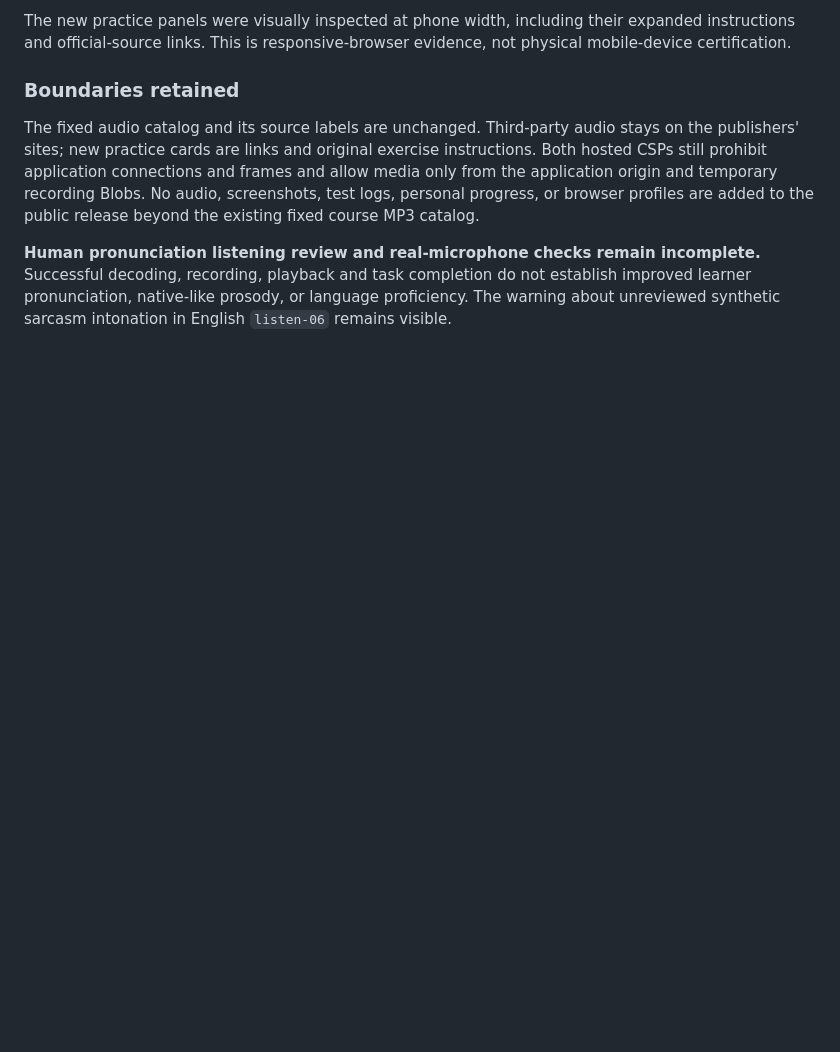
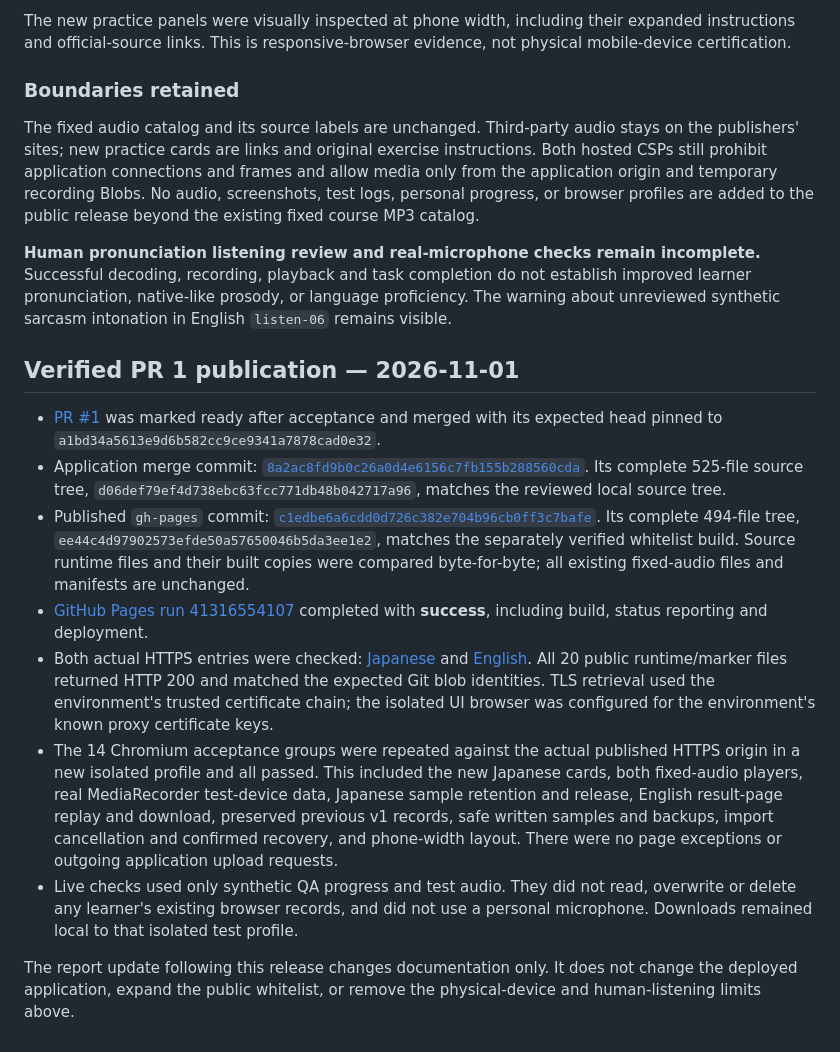
Before and after one commit to Shinnto-usj/nihongo-path, a Markdown page: docs/verification.md, the part around the change. Drawn GitHub-style; blank space fills up the shorter version.

Commit message:
Record verified PR #1 GitHub Pages publication
Pages run 41316554107 succeeded. The 494-file published tree matches the whitelist build, all 20 live runtime/marker files match, and both HTTPS entries passed the isolated end-to-end checks. Retain real-device and human-listening limitations.

```diff
--- a/docs/verification.md
+++ b/docs/verification.md
@@ -143,3 +143,15 @@ The new practice panels were visually inspected at phone width, including their
 The fixed audio catalog and its source labels are unchanged. Third-party audio stays on the publishers' sites; new practice cards are links and original exercise instructions. Both hosted CSPs still prohibit application connections and frames and allow media only from the application origin and temporary recording Blobs. No audio, screenshots, test logs, personal progress, or browser profiles are added to the public release beyond the existing fixed course MP3 catalog.
 
 **Human pronunciation listening review and real-microphone checks remain incomplete.** Successful decoding, recording, playback and task completion do not establish improved learner pronunciation, native-like prosody, or language proficiency. The warning about unreviewed synthetic sarcasm intonation in English `listen-06` remains visible.
+
+## Verified PR 1 publication — 2026-11-01
+
+- [PR #1](https://github.com/Shinnto-usj/nihongo-path/pull/1) was marked ready after acceptance and merged with its expected head pinned to `a1bd34a5613e9d6b582cc9ce9341a7878cad0e32`.
+- Application merge commit: [`8a2ac8fd9b0c26a0d4e6156c7fb155b288560cda`](https://github.com/Shinnto-usj/nihongo-path/commit/8a2ac8fd9b0c26a0d4e6156c7fb155b288560cda). Its complete 525-file source tree, `d06def79ef4d738ebc63fcc771db48b042717a96`, matches the reviewed local source tree.
+- Published `gh-pages` commit: [`c1edbe6a6cdd0d726c382e704b96cb0ff3c7bafe`](https://github.com/Shinnto-usj/nihongo-path/commit/c1edbe6a6cdd0d726c382e704b96cb0ff3c7bafe). Its complete 494-file tree, `ee44c4d97902573efde50a57650046b5da3ee1e2`, matches the separately verified whitelist build. Source runtime files and their built copies were compared byte-for-byte; all existing fixed-audio files and manifests are unchanged.
+- [GitHub Pages run 41316554107](https://github.com/Shinnto-usj/nihongo-path/actions/runs/41316554107) completed with **success**, including build, status reporting and deployment.
+- Both actual HTTPS entries were checked: [Japanese](https://shinnto-usj.github.io/nihongo-path/) and [English](https://shinnto-usj.github.io/nihongo-path/english/). All 20 public runtime/marker files returned HTTP 200 and matched the expected Git blob identities. TLS retrieval used the environment's trusted certificate chain; the isolated UI browser was configured for the environment's known proxy certificate keys.
+- The 14 Chromium acceptance groups were repeated against the actual published HTTPS origin in a new isolated profile and all passed. This included the new Japanese cards, both fixed-audio players, real MediaRecorder test-device data, Japanese sample retention and release, English result-page replay and download, preserved previous v1 records, safe written samples and backups, import cancellation and confirmed recovery, and phone-width layout. There were no page exceptions or outgoing application upload requests.
+- Live checks used only synthetic QA progress and test audio. They did not read, overwrite or delete any learner's existing browser records, and did not use a personal microphone. Downloads remained local to that isolated test profile.
+
+The report update following this release changes documentation only. It does not change the deployed application, expand the public whitelist, or remove the physical-device and human-listening limits above.
```
Also changed, not shown: english/docs/verification.md (+4 -0 lines).
